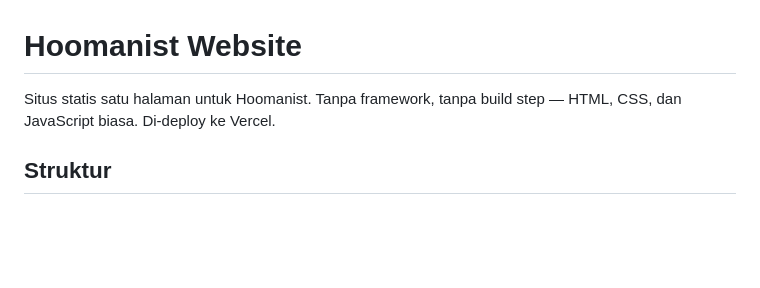
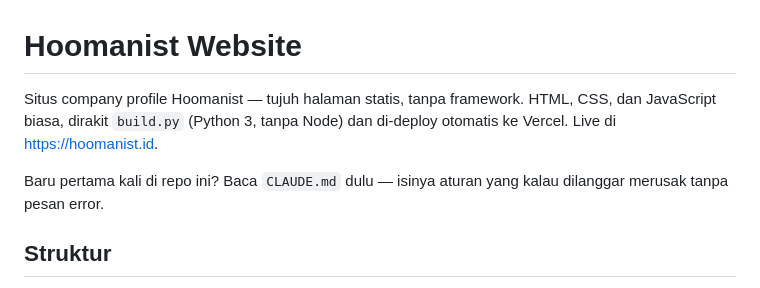
Before and after one commit to munirapratiti/hoomanist-website, a Markdown page: README.md, the part around the change. GitHub-like rendering; blank space fills up the shorter version.

```diff
--- a/README.md
+++ b/README.md
@@ -1,7 +1,11 @@
 # Hoomanist Website
 
-Situs statis satu halaman untuk Hoomanist. Tanpa framework, tanpa build step —
-HTML, CSS, dan JavaScript biasa. Di-deploy ke Vercel.
+Situs company profile Hoomanist — tujuh halaman statis, tanpa framework.
+HTML, CSS, dan JavaScript biasa, dirakit `build.py` (Python 3, tanpa Node)
+dan di-deploy otomatis ke Vercel. Live di <https://hoomanist.id>.
+
+Baru pertama kali di repo ini? Baca `CLAUDE.md` dulu — isinya aturan yang
+kalau dilanggar merusak tanpa pesan error.
 
 ## Struktur
 
```
Also changed, not shown: CLAUDE.md (added, +66 -0 lines).
